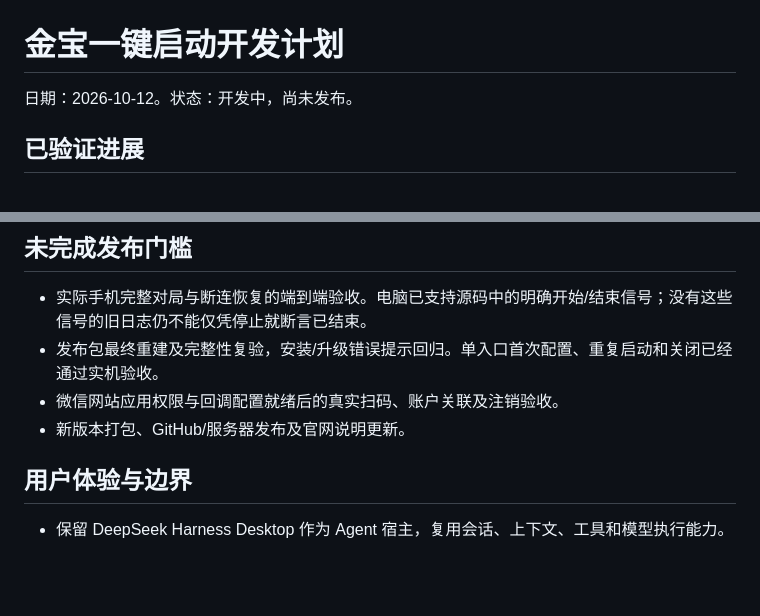
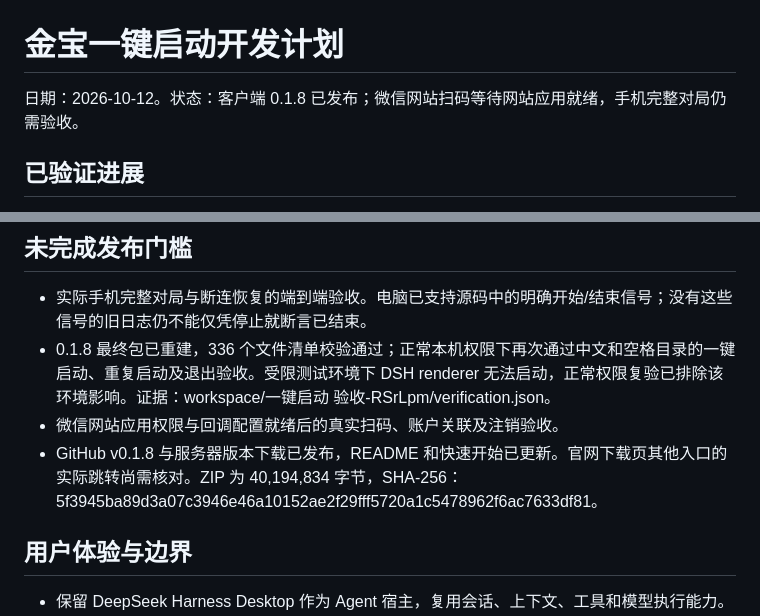
Before and after one commit to YuanCao1996/dsh-jinbao-desktop, a Markdown page: docs/ONE_CLICK_START_PLAN.md, 2 parts joined by grey strips. Rendered like a GitHub page; blank space fills up the shorter version.

Commit message:
Record v0.1.8 publication and remaining OAuth acceptance

```diff
--- a/docs/ONE_CLICK_START_PLAN.md
+++ b/docs/ONE_CLICK_START_PLAN.md
@@ -1,6 +1,6 @@
 # 金宝一键启动开发计划
 
-日期：2026-10-12。状态：开发中，尚未发布。
+日期：2026-10-12。状态：客户端 0.1.8 已发布；微信网站扫码等待网站应用就绪，手机完整对局仍需验收。
 
 ## 已验证进展
 
@@ -24,9 +24,9 @@
 ## 未完成发布门槛
 
 - 实际手机完整对局与断连恢复的端到端验收。电脑已支持源码中的明确开始/结束信号；没有这些信号的旧日志仍不能仅凭停止就断言已结束。
-- 发布包最终重建及完整性复验，安装/升级错误提示回归。单入口首次配置、重复启动和关闭已经通过实机验收。
+- 0.1.8 最终包已重建，336 个文件清单校验通过；正常本机权限下再次通过中文和空格目录的一键启动、重复启动及退出验收。受限测试环境下 DSH renderer 无法启动，正常权限复验已排除该环境影响。证据：workspace/一键启动 验收-RSrLpm/verification.json。
 - 微信网站应用权限与回调配置就绪后的真实扫码、账户关联及注销验收。
-- 新版本打包、GitHub/服务器发布及官网说明更新。
+- GitHub v0.1.8 与服务器版本下载已发布，README 和快速开始已更新。官网下载页其他入口的实际跳转尚需核对。ZIP 为 40,194,834 字节，SHA-256：5f3945ba89d3a07c3946e46a10152ae2f29fff5720a1c5478962f6ac7633df81。
 
 ## 用户体验与边界
 
```
